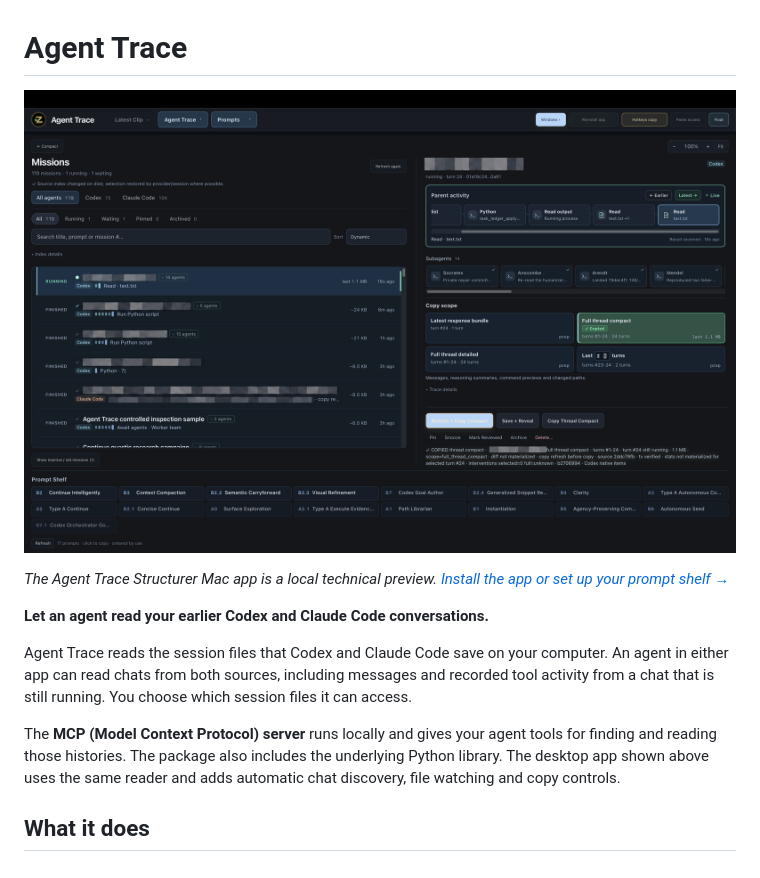
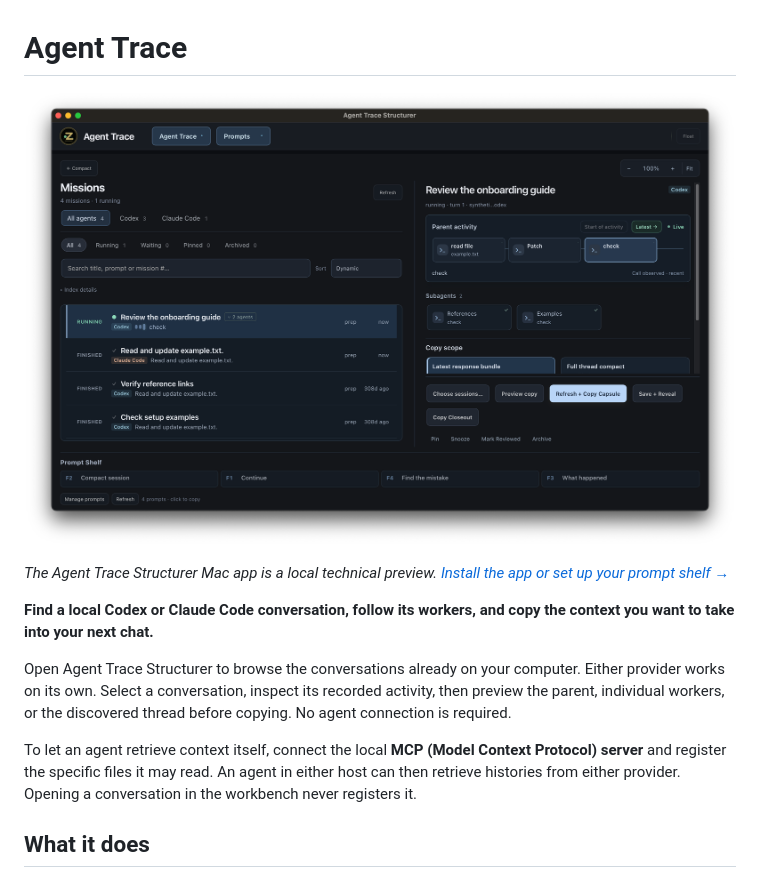
Before and after one commit to wcook04/agent-trace-mechanism, a Markdown page: README.md, the part around one of its changes. Rendered like a GitHub page; pictures changed too: docs/images/agent-trace.png.

Commit message:
Exercise live transfers and persistent prompts in the packaged workbench

```diff
--- a/README.md
+++ b/README.md
@@ -4,11 +4,11 @@
 
 *The Agent Trace Structurer Mac app is a local technical preview. [Install the app or set up your prompt shelf →](docs/workbench.md)*
 
-**Let an agent read your earlier Codex and Claude Code conversations.**
+**Find a local Codex or Claude Code conversation, follow its workers, and copy the context you want to take into your next chat.**
 
-Agent Trace reads the session files that Codex and Claude Code save on your computer. An agent in either app can read chats from both sources, including messages and recorded tool activity from a chat that is still running. You choose which session files it can access.
+Open Agent Trace Structurer to browse the conversations already on your computer. Either provider works on its own. Select a conversation, inspect its recorded activity, then preview the parent, individual workers, or the discovered thread before copying. No agent connection is required.
 
-The **MCP (Model Context Protocol) server** runs locally and gives your agent tools for finding and reading those histories. The package also includes the underlying Python library. The desktop app shown above uses the same reader and adds automatic chat discovery, file watching and copy controls.
+To let an agent retrieve context itself, connect the local **MCP (Model Context Protocol) server** and register the specific files it may read. An agent in either host can then retrieve histories from either provider. Opening a conversation in the workbench never registers it.
 
 <a id="what-agent-trace-adds"></a>
 
```
Also changed, not shown: other parts of README.md (+1 -1 lines), docs/workbench.md (+31 -2 lines), 6 other files.
